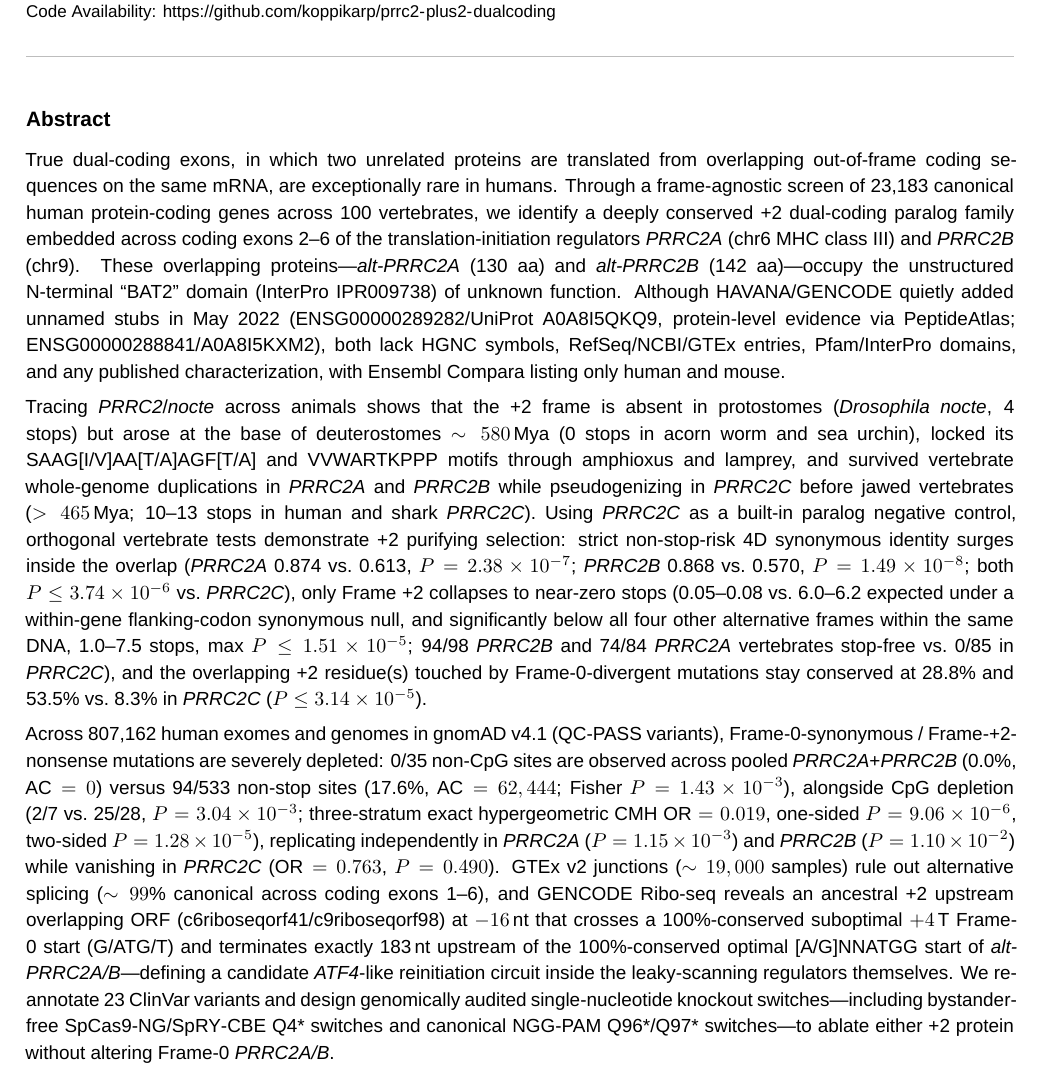
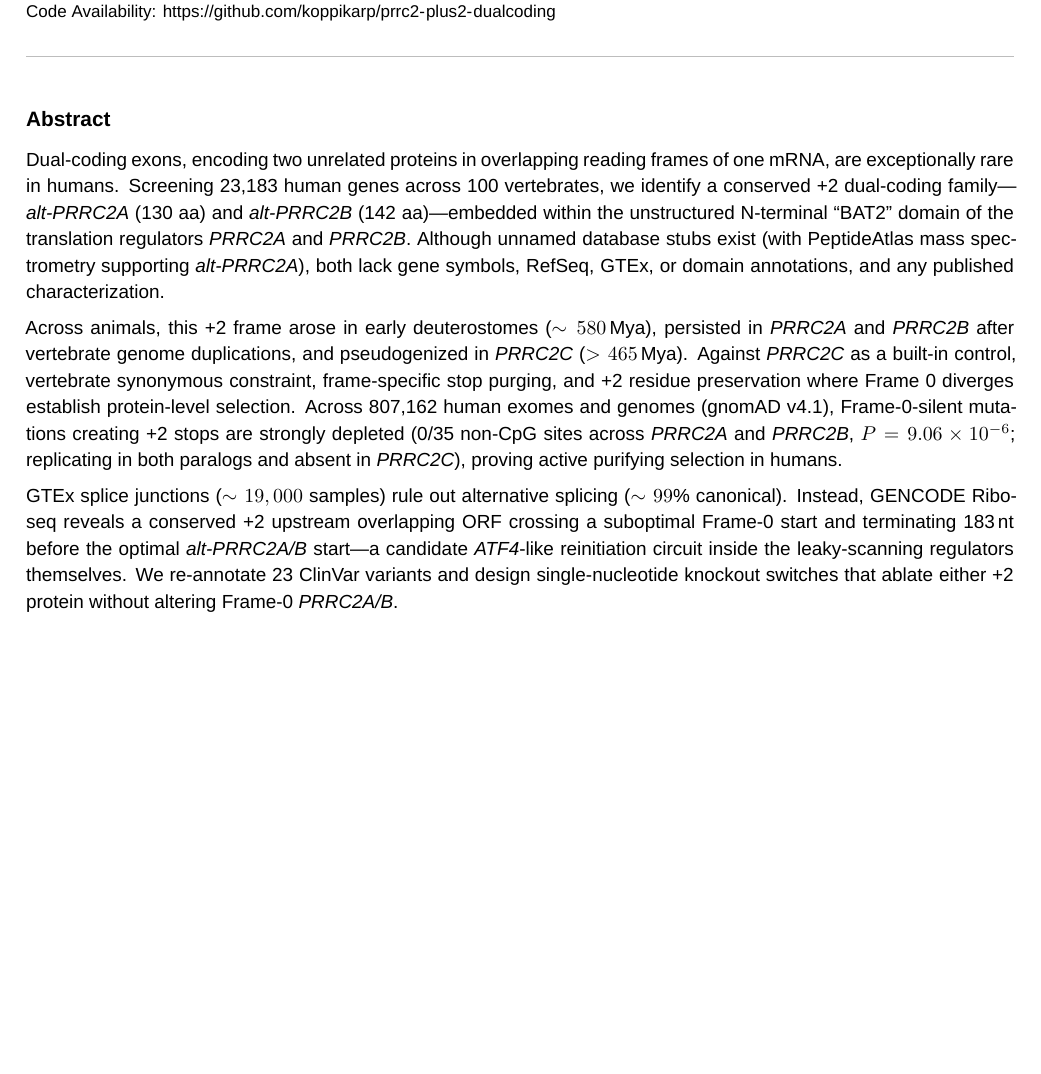
Before and after one commit to koppikarp/prrc2-plus2-dualcoding, a LaTeX document (preprint/prrc2_plus2_preprint.tex): part of page 1 of 15, cut so that both start at the same text, the shorter picture padded with empty space. Compiled offline with XeLaTeX; a missing font is replaced by an installed copy or a similar font.

Commit message:
Tighten preprint abstract to 229 words (<=250 words) without altering scientific substance

```diff
--- a/preprint/prrc2_plus2_preprint.tex
+++ b/preprint/prrc2_plus2_preprint.tex
@@ -115,11 +115,11 @@ Code Availability: \url{https://github.com/koppikarp/prrc2-plus2-dualcoding}\par
 \noindent{\fontsize{11.0}{13.8}\selectfont\bfseries\color{black} Abstract}
 \vspace{2pt}
 
-True dual-coding exons, in which two unrelated proteins are translated from overlapping out-of-frame coding sequences on the same mRNA, are exceptionally rare in humans. Through a frame-agnostic screen of 23,183 canonical human protein-coding genes across 100 vertebrates, we identify a deeply conserved +2 dual-coding paralog family embedded across coding exons 2--6 of the translation-initiation regulators \gene{PRRC2A} (chr6 MHC class III) and \gene{PRRC2B} (chr9). These overlapping proteins---\gene{alt-PRRC2A} (130 aa) and \gene{alt-PRRC2B} (142 aa)---occupy the unstructured N-terminal ``BAT2'' domain (InterPro IPR009738) of unknown function. Although HAVANA/GENCODE quietly added unnamed stubs in May 2022 (\texttt{ENSG00000289282}/UniProt \texttt{A0A8I5QKQ9}, protein-level evidence via PeptideAtlas; \texttt{ENSG00000288841}/\texttt{A0A8I5KXM2}), both lack HGNC symbols, RefSeq/NCBI/GTEx entries, Pfam/InterPro domains, and any published characterization, with Ensembl Compara listing only human and mouse.
+Dual-coding exons, encoding two unrelated proteins in overlapping reading frames of one mRNA, are exceptionally rare in humans. Screening 23,183 human genes across 100 vertebrates, we identify a conserved +2 dual-coding family---\gene{alt-PRRC2A} (130 aa) and \gene{alt-PRRC2B} (142 aa)---embedded within the unstructured N-terminal ``BAT2'' domain of the translation regulators \gene{PRRC2A} and \gene{PRRC2B}. Although unnamed database stubs exist (with PeptideAtlas mass spectrometry supporting \gene{alt-PRRC2A}), both lack gene symbols, RefSeq, GTEx, or domain annotations, and any published characterization.
 
-Tracing \gene{PRRC2}/\gene{nocte} across animals shows that the +2 frame is absent in protostomes (\spname{Drosophila} \gene{nocte}, 4 stops) but arose at the base of deuterostomes $\sim 580$\,Mya (0 stops in acorn worm and sea urchin), locked its \texttt{SAAG[I/V]AA[T/A]AGF[T/A]} and \texttt{VVWARTKPPP} motifs through amphioxus and lamprey, and survived vertebrate whole-genome duplications in \gene{PRRC2A} and \gene{PRRC2B} while pseudogenizing in \gene{PRRC2C} before jawed vertebrates ($> 465$\,Mya; 10--13 stops in human and shark \gene{PRRC2C}). Using \gene{PRRC2C} as a built-in paralog negative control, orthogonal vertebrate tests demonstrate +2 purifying selection: strict non-stop-risk 4D synonymous identity surges inside the overlap (\gene{PRRC2A} 0.874 vs.\ 0.613, $P = 2.38 \times 10^{-7}$; \gene{PRRC2B} 0.868 vs.\ 0.570, $P = 1.49 \times 10^{-8}$; both $P \le 3.74 \times 10^{-6}$ vs.\ \gene{PRRC2C}), only Frame +2 collapses to near-zero stops (0.05--0.08 vs.\ 6.0--6.2 expected under a within-gene flanking-codon synonymous null, and significantly below all four other alternative frames within the same DNA, 1.0--7.5 stops, max $P \le 1.51 \times 10^{-5}$; 94/98 \gene{PRRC2B} and 74/84 \gene{PRRC2A} vertebrates stop-free vs.\ 0/85 in \gene{PRRC2C}), and the overlapping +2 residue(s) touched by Frame-0-divergent mutations stay conserved at 28.8\% and 53.5\% vs.\ 8.3\% in \gene{PRRC2C} ($P \le 3.14 \times 10^{-5}$).
+Across animals, this +2 frame arose in early deuterostomes ($\sim 580$\,Mya), persisted in \gene{PRRC2A} and \gene{PRRC2B} after vertebrate genome duplications, and pseudogenized in \gene{PRRC2C} ($> 465$\,Mya). Against \gene{PRRC2C} as a built-in control, vertebrate synonymous constraint, frame-specific stop purging, and +2 residue preservation where Frame 0 diverges establish protein-level selection. Across 807,162 human exomes and genomes (gnomAD v4.1), Frame-0-silent mutations creating +2 stops are strongly depleted (0/35 non-CpG sites across \gene{PRRC2A} and \gene{PRRC2B}, $P = 9.06 \times 10^{-6}$; replicating in both paralogs and absent in \gene{PRRC2C}), proving active purifying selection in humans.
 
-Across 807,162 human exomes and genomes in gnomAD v4.1 (QC-PASS variants), Frame-0-synonymous / Frame-+2-nonsense mutations are severely depleted: 0/35 non-CpG sites are observed across pooled \gene{PRRC2A}+\gene{PRRC2B} (0.0\%, $\text{AC} = 0$) versus 94/533 non-stop sites (17.6\%, $\text{AC} = 62,444$; Fisher $P = 1.43 \times 10^{-3}$), alongside CpG depletion (2/7 vs.\ 25/28, $P = 3.04 \times 10^{-3}$; three-stratum exact hypergeometric CMH $\text{OR} = 0.019$, one-sided $P = 9.06 \times 10^{-6}$, two-sided $P = 1.28 \times 10^{-5}$), replicating independently in \gene{PRRC2A} ($P = 1.15 \times 10^{-3}$) and \gene{PRRC2B} ($P = 1.10 \times 10^{-2}$) while vanishing in \gene{PRRC2C} ($\text{OR} = 0.763$, $P = 0.490$). GTEx v2 junctions ($\sim 19,000$ samples) rule out alternative splicing ($\sim 99\%$ canonical across coding exons 1--6), and GENCODE Ribo-seq reveals an ancestral +2 upstream overlapping ORF (\texttt{c6riboseqorf41}/\texttt{c9riboseqorf98}) at $-16$\,nt that crosses a 100\%-conserved suboptimal $+4$\,T Frame-0 start (\texttt{G/ATG/T}) and terminates exactly 183\,nt upstream of the 100\%-conserved optimal \texttt{[A/G]NNATGG} start of \gene{alt-PRRC2A/B}---defining a candidate \gene{ATF4}-like reinitiation circuit inside the leaky-scanning regulators themselves. We re-annotate 23 ClinVar variants and design genomically audited single-nucleotide knockout switches---including bystander-free \texttt{SpCas9-NG}/\texttt{SpRY}-CBE \texttt{Q4*} switches and canonical \texttt{NGG}-PAM \texttt{Q96*}/\texttt{Q97*} switches---to ablate either +2 protein without altering Frame-0 \gene{PRRC2A/B}.
+GTEx splice junctions ($\sim 19,000$ samples) rule out alternative splicing ($\sim 99\%$ canonical). Instead, GENCODE Ribo-seq reveals a conserved +2 upstream overlapping ORF crossing a suboptimal Frame-0 start and terminating 183\,nt before the optimal \gene{alt-PRRC2A/B} start---a candidate \gene{ATF4}-like reinitiation circuit inside the leaky-scanning regulators themselves. We re-annotate 23 ClinVar variants and design single-nucleotide knockout switches that ablate either +2 protein without altering Frame-0 \gene{PRRC2A/B}.
 
 \vspace{6pt}
 \begin{figure}[!htbp]
```
Also changed, not shown: preprint/prrc2_plus2_preprint.pdf.
